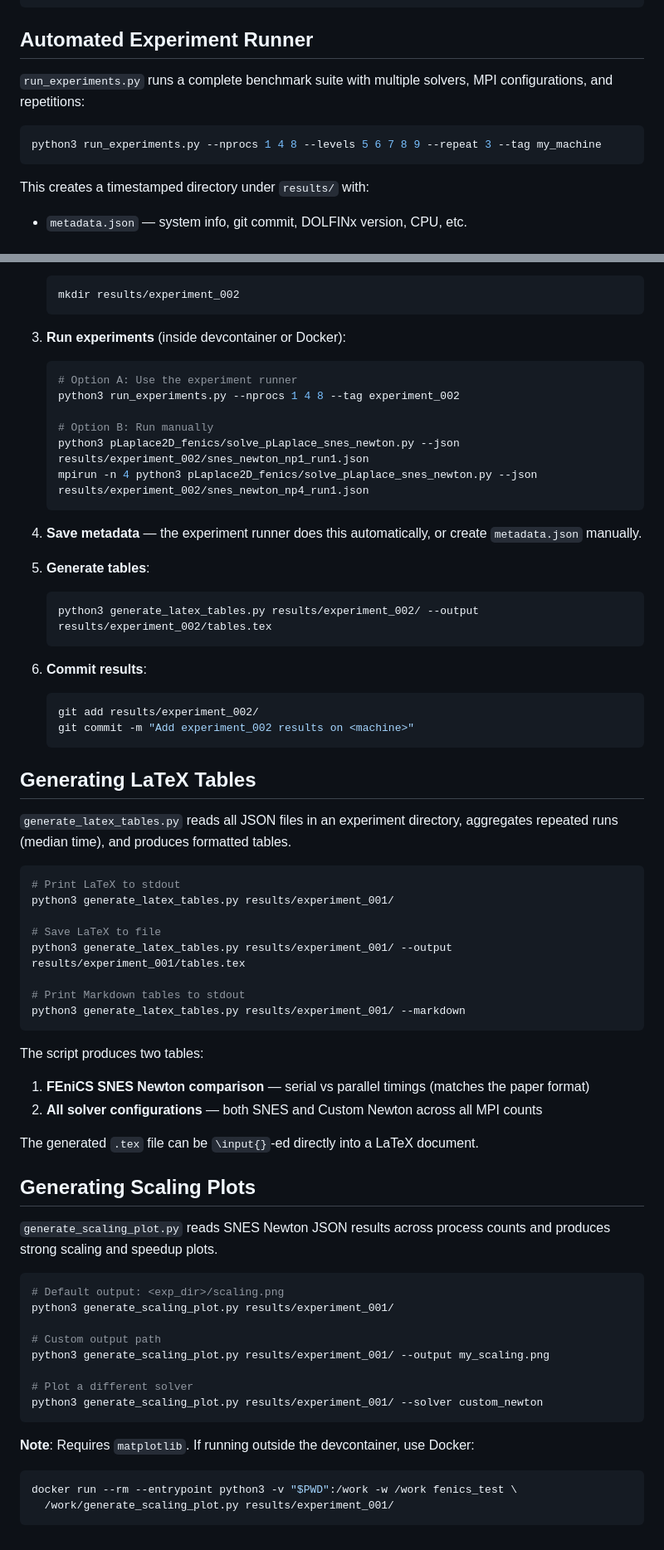
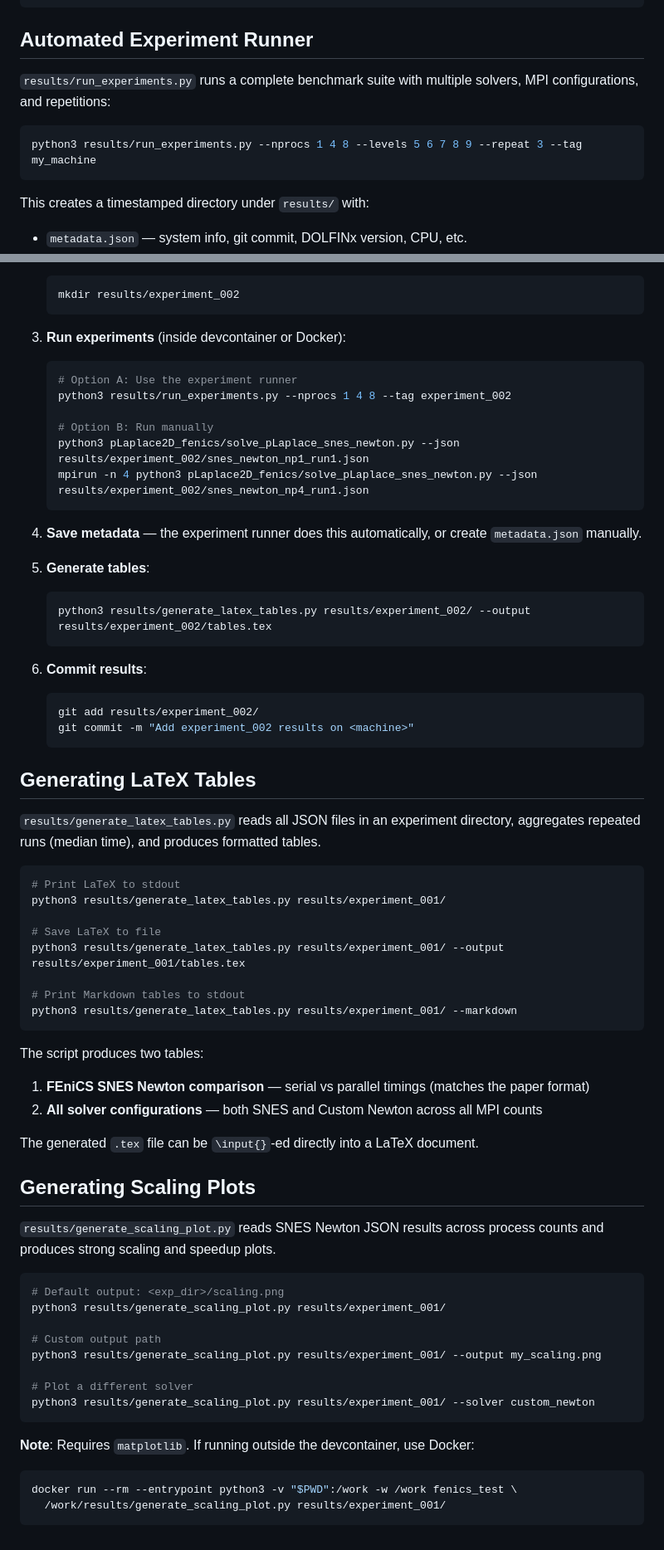
Before and after one commit to Beremi/fenics_nonlinear_energies, a Markdown page: instructions.md, 2 parts joined by grey strips. Shown at 83% size. GitHub-like rendering.

````diff
--- a/instructions.md
+++ b/instructions.md
@@ -83,10 +83,10 @@ python3 pLaplace2D_jax/solve_pLaplace_jax_newton.py --json results/jax.json
 
 ## Automated Experiment Runner
 
-`run_experiments.py` runs a complete benchmark suite with multiple solvers, MPI configurations, and repetitions:
+`results/run_experiments.py` runs a complete benchmark suite with multiple solvers, MPI configurations, and repetitions:
 
 ```bash
-python3 run_experiments.py --nprocs 1 4 8 --levels 5 6 7 8 9 --repeat 3 --tag my_machine
+python3 results/run_experiments.py --nprocs 1 4 8 --levels 5 6 7 8 9 --repeat 3 --tag my_machine
 ```
 
 This creates a timestamped directory under `results/` with:
@@ -212,7 +212,7 @@ for lvl in sorted(times):
 3. **Run experiments** (inside devcontainer or Docker):
    ```bash
    # Option A: Use the experiment runner
-   python3 run_experiments.py --nprocs 1 4 8 --tag experiment_002
+   python3 results/run_experiments.py --nprocs 1 4 8 --tag experiment_002
 
    # Option B: Run manually
    python3 pLaplace2D_fenics/solve_pLaplace_snes_newton.py --json results/experiment_002/snes_newton_np1_run1.json
@@ -223,7 +223,7 @@ for lvl in sorted(times):
 
 5. **Generate tables**:
    ```bash
-   python3 generate_latex_tables.py results/experiment_002/ --output results/experiment_002/tables.tex
+   python3 results/generate_latex_tables.py results/experiment_002/ --output results/experiment_002/tables.tex
    ```
 
 6. **Commit results**:
@@ -234,17 +234,17 @@ for lvl in sorted(times):
 
 ## Generating LaTeX Tables
 
-`generate_latex_tables.py` reads all JSON files in an experiment directory, aggregates repeated runs (median time), and produces formatted tables.
+`results/generate_latex_tables.py` reads all JSON files in an experiment directory, aggregates repeated runs (median time), and produces formatted tables.
 
 ```bash
 # Print LaTeX to stdout
-python3 generate_latex_tables.py results/experiment_001/
+python3 results/generate_latex_tables.py results/experiment_001/
 
 # Save LaTeX to file
-python3 generate_latex_tables.py results/experiment_001/ --output results/experiment_001/tables.tex
+python3 results/generate_latex_tables.py results/experiment_001/ --output results/experiment_001/tables.tex
 
 # Print Markdown tables to stdout
-python3 generate_latex_tables.py results/experiment_001/ --markdown
+python3 results/generate_latex_tables.py results/experiment_001/ --markdown
 ```
 
 The script produces two tables:
@@ -255,21 +255,21 @@ The generated `.tex` file can be `\input{}`-ed directly into a LaTeX document.
 
 ## Generating Scaling Plots
 
-`generate_scaling_plot.py` reads SNES Newton JSON results across process counts and produces strong scaling and speedup plots.
+`results/generate_scaling_plot.py` reads SNES Newton JSON results across process counts and produces strong scaling and speedup plots.
 
 ```bash
 # Default output: <exp_dir>/scaling.png
-python3 generate_scaling_plot.py results/experiment_001/
+python3 results/generate_scaling_plot.py results/experiment_001/
 
 # Custom output path
-python3 generate_scaling_plot.py results/experiment_001/ --output my_scaling.png
+python3 results/generate_scaling_plot.py results/experiment_001/ --output my_scaling.png
 
 # Plot a different solver
-python3 generate_scaling_plot.py results/experiment_001/ --solver custom_newton
+python3 results/generate_scaling_plot.py results/experiment_001/ --solver custom_newton
 ```
 
 **Note**: Requires `matplotlib`. If running outside the devcontainer, use Docker:
 ```bash
 docker run --rm --entrypoint python3 -v "$PWD":/work -w /work fenics_test \
-  /work/generate_scaling_plot.py results/experiment_001/
+  /work/results/generate_scaling_plot.py results/experiment_001/
 ```
````
Also changed, not shown: README.md (+28 -17 lines), results_pLaplace.md (+5 -5 lines).
